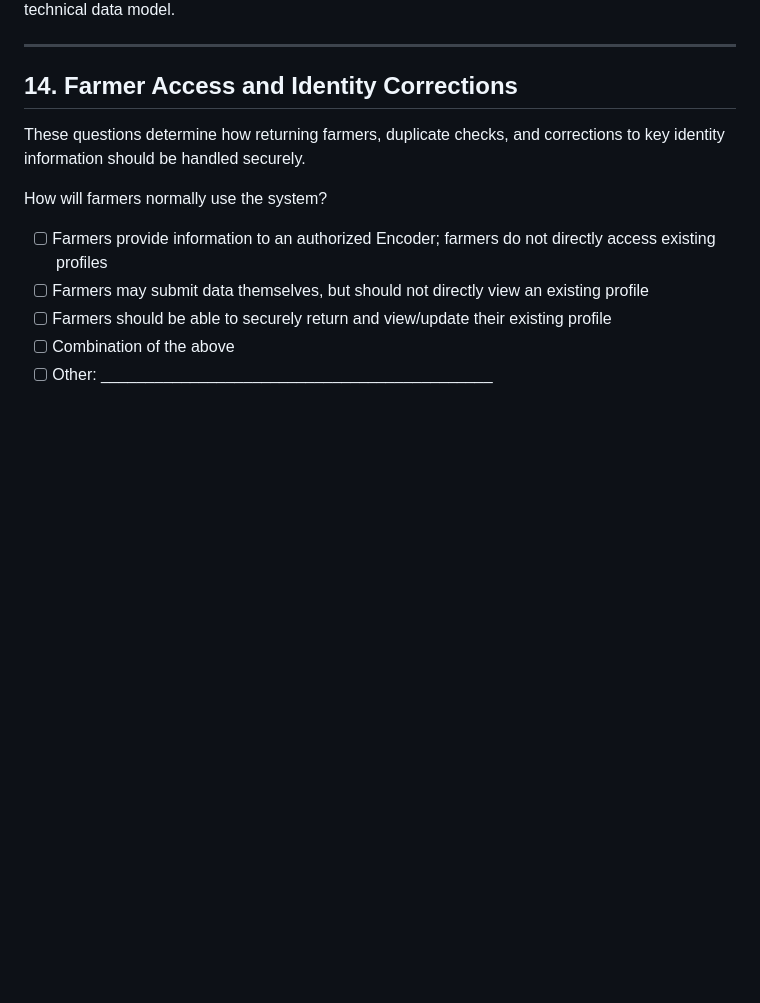
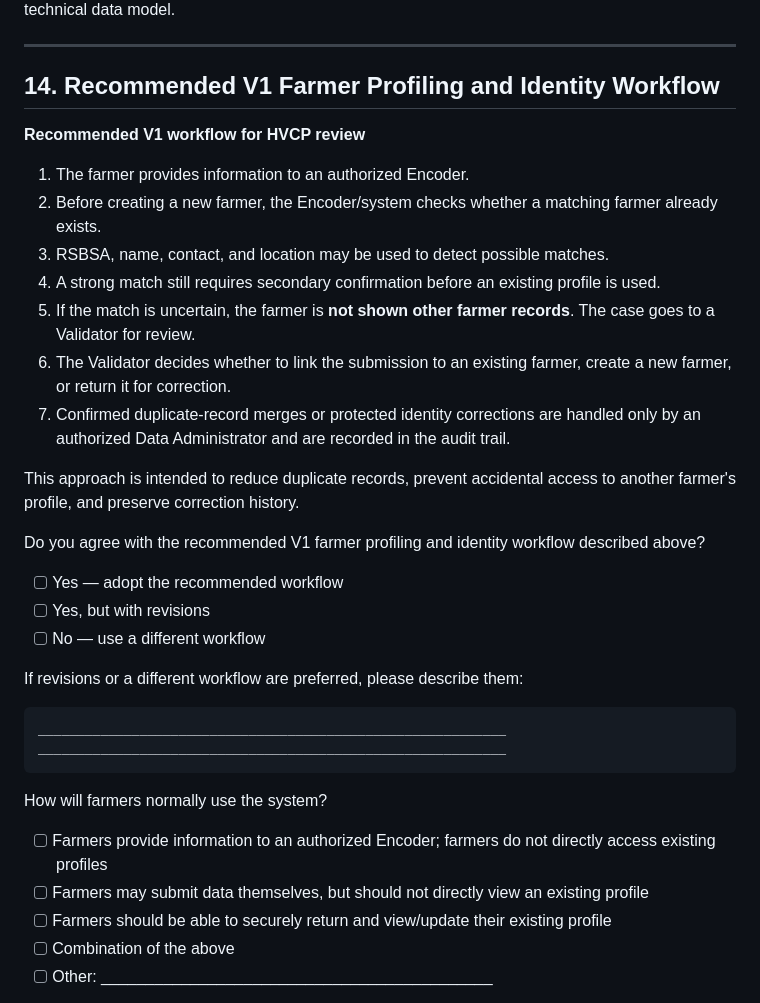
Before and after one commit to gilmour59/cacao_coffee_db, a Markdown page: docs/HVCP_REQUIREMENTS_QUESTIONNAIRE.md, the part around the change. Rendered like a GitHub page; blank space fills up the shorter version.

Commit message:
Present recommended V1 farmer workflow for HVCP approval

````diff
--- a/docs/HVCP_REQUIREMENTS_QUESTIONNAIRE.md
+++ b/docs/HVCP_REQUIREMENTS_QUESTIONNAIRE.md
@@ -443,9 +443,32 @@ The technical implementation details such as internal IDs, timestamps, foreign k
 
 ---
 
-## 14. Farmer Access and Identity Corrections
+## 14. Recommended V1 Farmer Profiling and Identity Workflow
 
-These questions determine how returning farmers, duplicate checks, and corrections to key identity information should be handled securely.
+**Recommended V1 workflow for HVCP review**
+
+1. The farmer provides information to an authorized Encoder.
+2. Before creating a new farmer, the Encoder/system checks whether a matching farmer already exists.
+3. RSBSA, name, contact, and location may be used to detect possible matches.
+4. A strong match still requires secondary confirmation before an existing profile is used.
+5. If the match is uncertain, the farmer is **not shown other farmer records**. The case goes to a Validator for review.
+6. The Validator decides whether to link the submission to an existing farmer, create a new farmer, or return it for correction.
+7. Confirmed duplicate-record merges or protected identity corrections are handled only by an authorized Data Administrator and are recorded in the audit trail.
+
+This approach is intended to reduce duplicate records, prevent accidental access to another farmer's profile, and preserve correction history.
+
+Do you agree with the recommended V1 farmer profiling and identity workflow described above?
+
+- [ ] Yes — adopt the recommended workflow
+- [ ] Yes, but with revisions
+- [ ] No — use a different workflow
+
+If revisions or a different workflow are preferred, please describe them:
+
+```text
+____________________________________________________________
+____________________________________________________________
+```
 
 How will farmers normally use the system?
 
````
